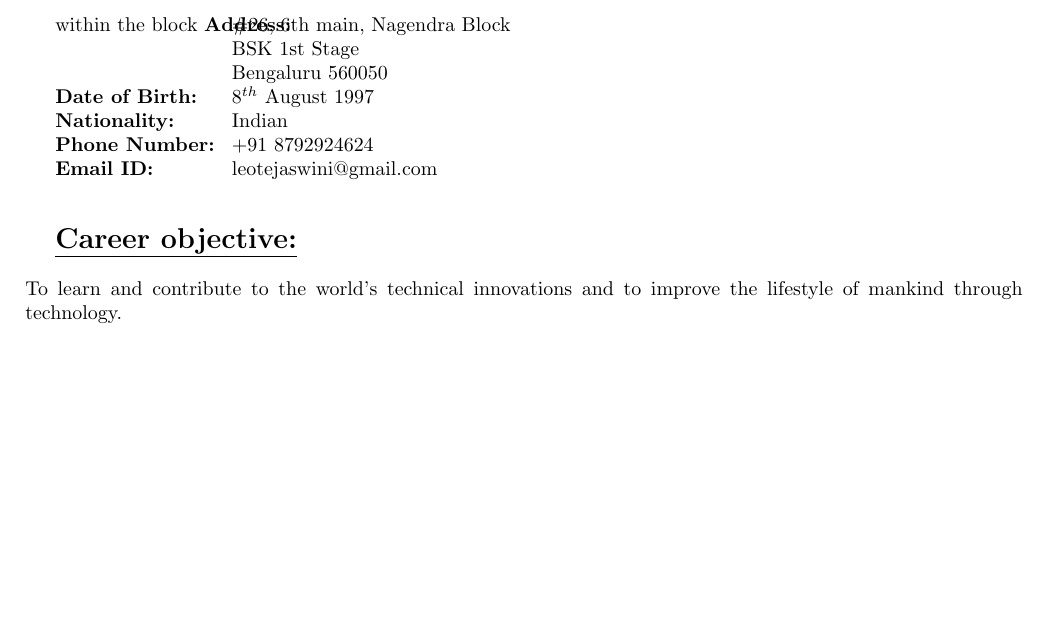
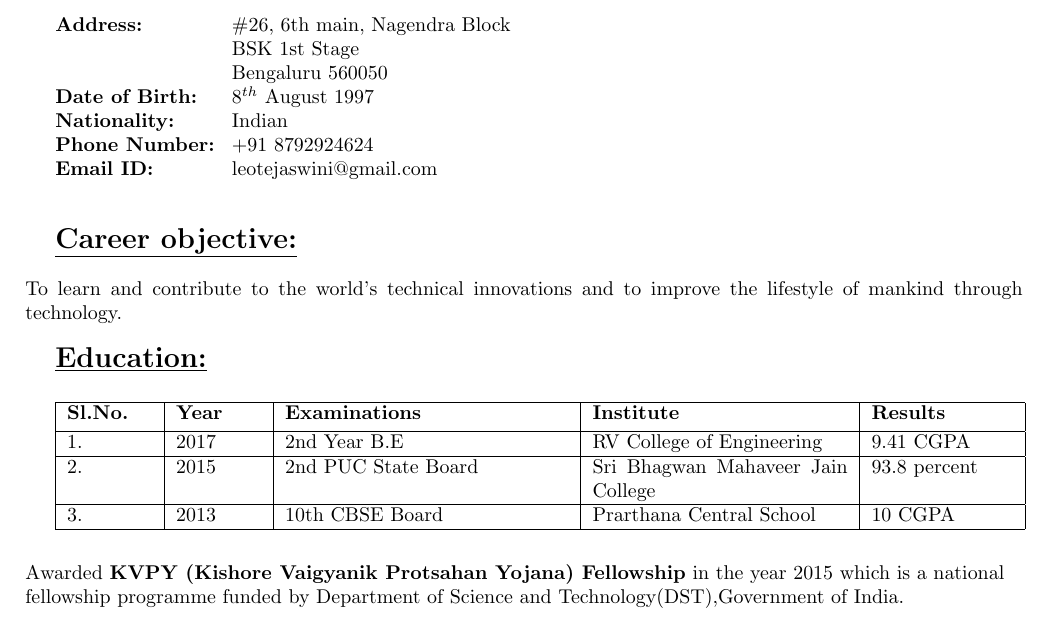
Before and after one commit to Tejaswini-A/Tejaswini_Resume, a LaTeX CV (resume.tex): part of the page, cut so that both start at the same text, the shorter picture padded with empty space. Compiled offline with pdfLaTeX.

Commit message:
Added education section.

```diff
--- a/resume.tex
+++ b/resume.tex
@@ -14,7 +14,7 @@
 
 \parbox{1.5\textwidth}{
 	\begin{tabbing}
-		\hspace{3cm} \= \hspace{10cm} \= \kill within the block
+		\hspace{3cm} \= \hspace{10cm} \= \kill
 		{\bf Address:} \> \#26, 6th main, Nagendra Block\\
 		\> BSK 1st Stage\\
 		\> Bengaluru 560050\\
@@ -26,6 +26,26 @@
 \hfill
 
 \underline{\textbf{\Large{Career objective:}}}\\\\To learn and contribute to the world's technical innovations and to improve the lifestyle of mankind through technology.
+\hfill\\
+
+\underline{\textbf{\Large{Education:}}}
+\vspace{0.5cm}
 
 
+\begin{tabular}{|p{1.5cm}|p{1.5cm}|p{5cm}|p{4.5cm}|p{2.5cm}|}
+	\hline
+	\textbf{Sl.No.} & \textbf{Year} & \textbf{Examinations} & \textbf{Institute} & \textbf{Results}\\ [0.5ex]
+	\hline
+	1. & 2017 &2nd Year B.E &RV College of Engineering& 9.41 CGPA \\
+	\hline
+	2. & 2015 &2nd PUC State Board & Sri Bhagwan Mahaveer Jain College& 93.8 percent \\
+	\hline
+	3. & 2013 & 10th CBSE Board & Prarthana Central School &10 CGPA \\
+	\hline
+
+\end{tabular}
+\\\\\\
+Awarded \textbf{KVPY (Kishore Vaigyanik Protsahan Yojana) Fellowship} in the year 2015 which is a national\\ fellowship  programme funded by Department of Science and Technology(DST),Government of India.
+\hfill
+
 \end{document}
```
Also changed, not shown: resume.pdf, 2 other files.
